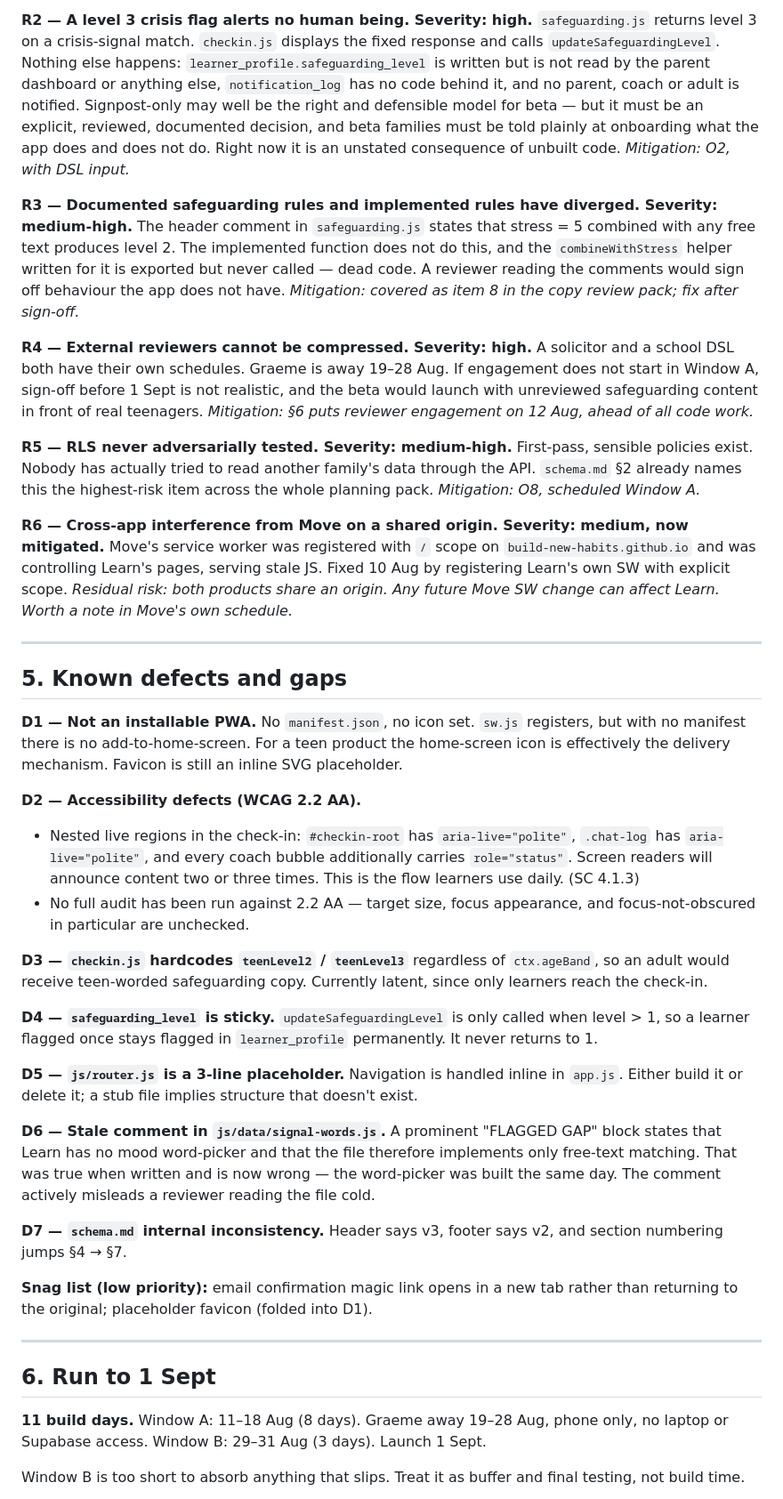
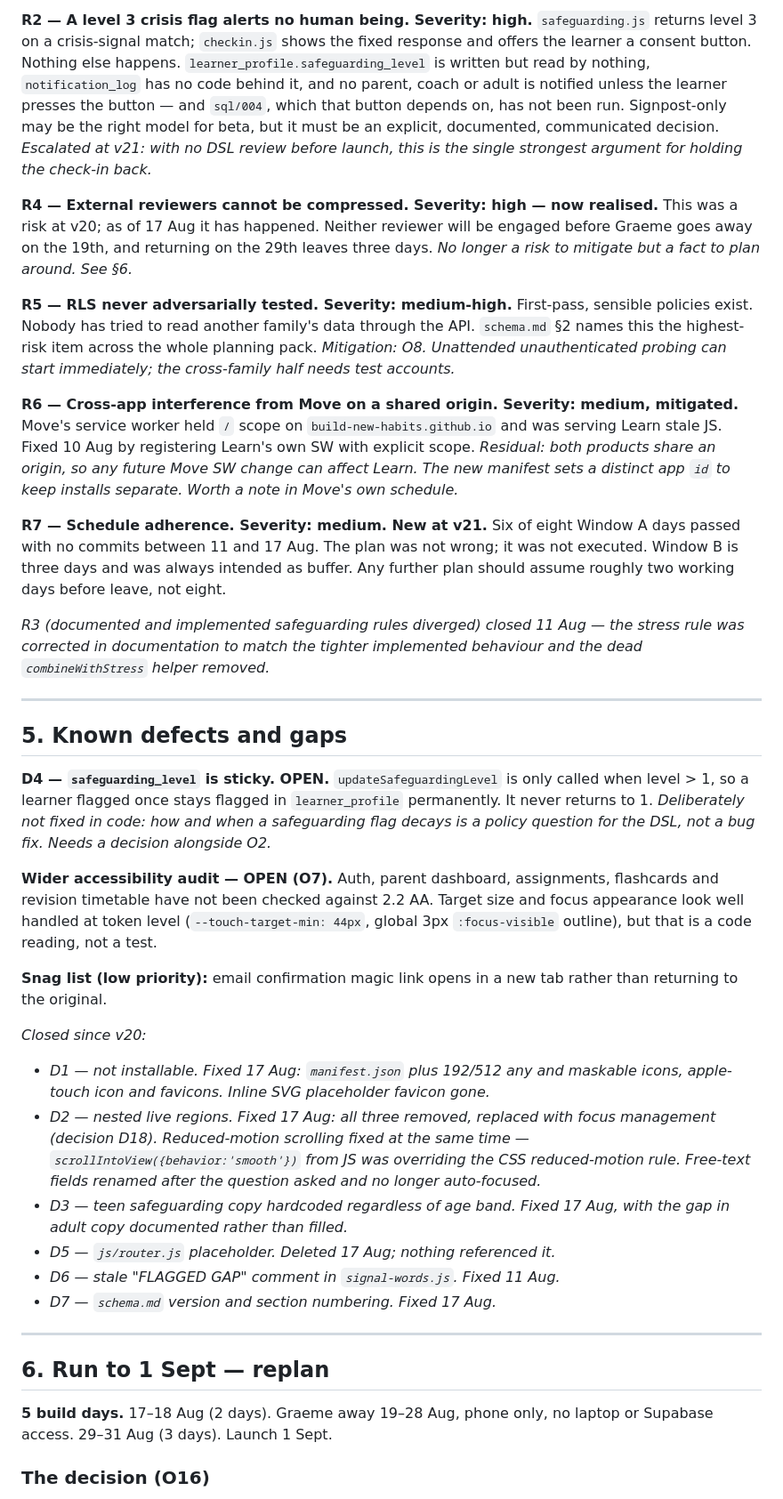
Before and after one commit to build-new-habits/Alongside-Learn, a Markdown page: Documents/Admin/master_schedule.md, the part around one of its changes. Shown at 89% size. Rendered like a GitHub page.

```diff
--- a/Documents/Admin/master_schedule.md
+++ b/Documents/Admin/master_schedule.md
@@ -124,47 +141,44 @@ Learn will hold mood, sleep, stress and free-text disclosures from named 13–17
 
 **R2 — A level 3 crisis flag alerts no human being. Severity: high.**
-`safeguarding.js` returns level 3 on a crisis-signal match. `checkin.js` displays the fixed response and calls `updateSafeguardingLevel`. Nothing else happens: `learner_profile.safeguarding_level` is written but is not read by the parent dashboard or anything else, `notification_log` has no code behind it, and no parent, coach or adult is notified. Signpost-only may well be the right and defensible model for beta — but it must be an explicit, reviewed, documented decision, and beta families must be told plainly at onboarding what the app does and does not do. Right now it is an unstated consequence of unbuilt code. *Mitigation: O2, with DSL input.*
+`safeguarding.js` returns level 3 on a crisis-signal match; `checkin.js` shows the fixed response and offers the learner a consent button. Nothing else happens. `learner_profile.safeguarding_level` is written but read by nothing, `notification_log` has no code behind it, and no parent, coach or adult is notified unless the learner presses the button — and `sql/004`, which that button depends on, has not been run. Signpost-only may be the right model for beta, but it must be an explicit, documented, communicated decision. *Escalated at v21: with no DSL review before launch, this is the single strongest argument for holding the check-in back.*
 
-**R3 — Documented safeguarding rules and implemented rules have diverged. Severity: medium-high.**
-The header comment in `safeguarding.js` states that stress = 5 combined with any free text produces level 2. The implemented function does not do this, and the `combineWithStress` helper written for it is exported but never called — dead code. A reviewer reading the comments would sign off behaviour the app does not have. *Mitigation: covered as item 8 in the copy review pack; fix after sign-off.*
-
-**R4 — External reviewers cannot be compressed. Severity: high.**
-A solicitor and a school DSL both have their own schedules. Graeme is away 19–28 Aug. If engagement does not start in Window A, sign-off before 1 Sept is not realistic, and the beta would launch with unreviewed safeguarding content in front of real teenagers. *Mitigation: §6 puts reviewer engagement on 12 Aug, ahead of all code work.*
+**R4 — External reviewers cannot be compressed. Severity: high — now realised.**
+This was a risk at v20; as of 17 Aug it has happened. Neither reviewer will be engaged before Graeme goes away on the 19th, and returning on the 29th leaves three days. *No longer a risk to mitigate but a fact to plan around. See §6.*
 
 **R5 — RLS never adversarially tested. Severity: medium-high.**
-First-pass, sensible policies exist. Nobody has actually tried to read another family's data through the API. `schema.md` §2 already names this the highest-risk item across the whole planning pack. *Mitigation: O8, scheduled Window A.*
+First-pass, sensible policies exist. Nobody has tried to read another family's data through the API. `schema.md` §2 names this the highest-risk item across the whole planning pack. *Mitigation: O8. Unattended unauthenticated probing can start immediately; the cross-family half needs test accounts.*
 
-**R6 — Cross-app interference from Move on a shared origin. Severity: medium, now mitigated.**
-Move's service worker was registered with `/` scope on `build-new-habits.github.io` and was controlling Learn's pages, serving stale JS. Fixed 10 Aug by registering Learn's own SW with explicit scope. *Residual risk: both products share an origin. Any future Move SW change can affect Learn. Worth a note in Move's own schedule.*
+**R6 — Cross-app interference from Move on a shared origin. Severity: medium, mitigated.**
+Move's service worker held `/` scope on `build-new-habits.github.io` and was serving Learn stale JS. Fixed 10 Aug by registering Learn's own SW with explicit scope. *Residual: both products share an origin, so any future Move SW change can affect Learn. The new manifest sets a distinct app `id` to keep installs separate. Worth a note in Move's own schedule.*
+
+**R7 — Schedule adherence. Severity: medium. New at v21.**
+Six of eight Window A days passed with no commits between 11 and 17 Aug. The plan was not wrong; it was not executed. Window B is three days and was always intended as buffer. Any further plan should assume roughly two working days before leave, not eight.
+
+*R3 (documented and implemented safeguarding rules diverged) closed 11 Aug — the stress rule was corrected in documentation to match the tighter implemented behaviour and the dead `combineWithStress` helper removed.*
 
 ---
 
 ## 5. Known defects and gaps
 
-**D1 — Not an installable PWA.** No `manifest.json`, no icon set. `sw.js` registers, but with no manifest there is no add-to-home-screen. For a teen product the home-screen icon is effectively the delivery mechanism. Favicon is still an inline SVG placeholder.
+**D4 — `safeguarding_level` is sticky. OPEN.** `updateSafeguardingLevel` is only called when level > 1, so a learner flagged once stays flagged in `learner_profile` permanently. It never returns to 1. *Deliberately not fixed in code: how and when a safeguarding flag decays is a policy question for the DSL, not a bug fix. Needs a decision alongside O2.*
 
-**D2 — Accessibility defects (WCAG 2.2 AA).**
+**Wider accessibility audit — OPEN (O7).** Auth, parent dashboard, assignments, flashcards and revision timetable have not been checked against 2.2 AA. Target size and focus appearance look well handled at token level (`--touch-target-min: 44px`, global 3px `:focus-visible` outline), but that is a code reading, not a test.
 
-- Nested live regions in the check-in: `#checkin-root` has `aria-live="polite"`, `.chat-log` has `aria-live="polite"`, and every coach bubble additionally carries `role="status"`. Screen readers will announce content two or three times. This is the flow learners use daily. (SC 4.1.3)
-- No full audit has been run against 2.2 AA — target size, focus appearance, and focus-not-obscured in particular are unchecked.
+**Snag list (low priority):** email confirmation magic link opens in a new tab rather than returning to the original.
 
-**D3 — `checkin.js` hardcodes `teenLevel2` / `teenLevel3`** regardless of `ctx.ageBand`, so an adult would receive teen-worded safeguarding copy. Currently latent, since only learners reach the check-in.
-
-**D4 — `safeguarding_level` is sticky.** `updateSafeguardingLevel` is only called when level > 1, so a learner flagged once stays flagged in `learner_profile` permanently. It never returns to 1.
-
-**D5 — `js/router.js` is a 3-line placeholder.** Navigation is handled inline in `app.js`. Either build it or delete it; a stub file implies structure that doesn't exist.
-
-**D6 — Stale comment in `js/data/signal-words.js`.** A prominent "FLAGGED GAP" block states that Learn has no mood word-picker and that the file therefore implements only free-text matching. That was true when written and is now wrong — the word-picker was built the same day. The comment actively misleads a reviewer reading the file cold.
-
-**D7 — `schema.md` internal inconsistency.** Header says v3, footer says v2, and section numbering jumps §4 → §7.
-
-**Snag list (low priority):** email confirmation magic link opens in a new tab rather than returning to the original; placeholder favicon (folded into D1).
+*Closed since v20:*
+- *D1 — not installable. Fixed 17 Aug: `manifest.json` plus 192/512 any and maskable icons, apple-touch icon and favicons. Inline SVG placeholder favicon gone.*
+- *D2 — nested live regions. Fixed 17 Aug: all three removed, replaced with focus management (decision D18). Reduced-motion scrolling fixed at the same time — `scrollIntoView({behavior:'smooth'})` from JS was overriding the CSS reduced-motion rule. Free-text fields renamed after the question asked and no longer auto-focused.*
+- *D3 — teen safeguarding copy hardcoded regardless of age band. Fixed 17 Aug, with the gap in adult copy documented rather than filled.*
+- *D5 — `js/router.js` placeholder. Deleted 17 Aug; nothing referenced it.*
+- *D6 — stale "FLAGGED GAP" comment in `signal-words.js`. Fixed 11 Aug.*
+- *D7 — `schema.md` version and section numbering. Fixed 17 Aug.*
 
 ---
 
-## 6. Run to 1 Sept
+## 6. Run to 1 Sept — replan
 
-**11 build days.** Window A: 11–18 Aug (8 days). Graeme away 19–28 Aug, phone only, no laptop or Supabase access. Window B: 29–31 Aug (3 days). Launch 1 Sept.
+**5 build days.** 17–18 Aug (2 days). Graeme away 19–28 Aug, phone only, no laptop or Supabase access. 29–31 Aug (3 days). Launch 1 Sept.
 
-Window B is too short to absorb anything that slips. Treat it as buffer and final testing, not build time.
+### The decision (O16)
 
```
Also changed, not shown: other parts of Documents/Admin/master_schedule.md (+84 -59 lines), 1 other file.
